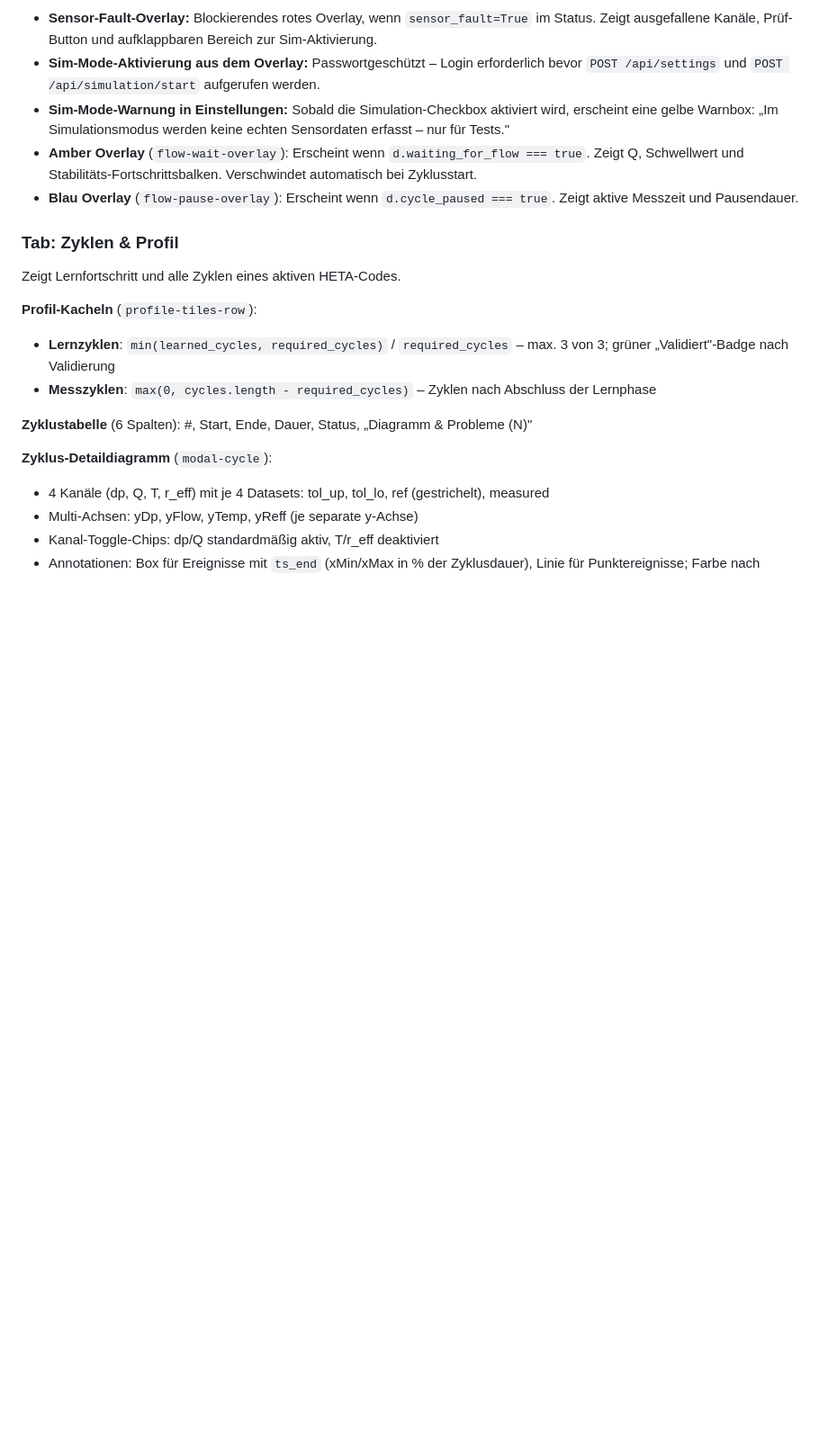
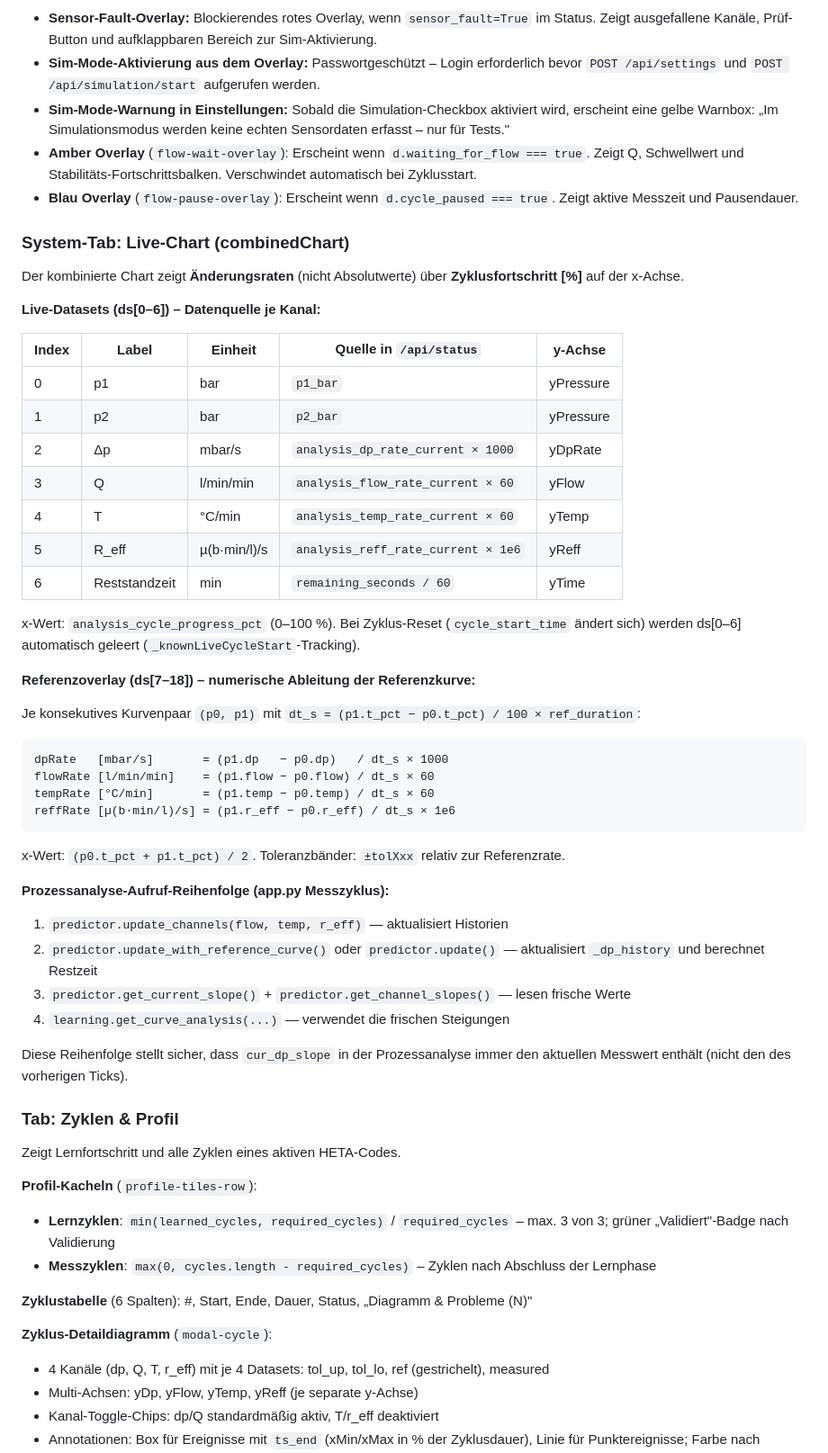
Before and after one commit to aracon30/HETA_Smart_Filter_Monitoring, a Markdown page: docs/software_architecture.md, the part around one of its changes. Shown at 90% size. Rendered like a GitHub page; blank space fills up the shorter version.

````diff
--- a/docs/software_architecture.md
+++ b/docs/software_architecture.md
@@ -586,6 +599,49 @@ dp ≥ dp_limit
   Schwellwert und Stabilitäts-Fortschrittsbalken. Verschwindet automatisch bei Zyklusstart.
 - **Blau Overlay** (`flow-pause-overlay`): Erscheint wenn `d.cycle_paused === true`. Zeigt aktive
   Messzeit und Pausendauer.
+
+### System-Tab: Live-Chart (combinedChart)
+
+Der kombinierte Chart zeigt **Änderungsraten** (nicht Absolutwerte) über
+**Zyklusfortschritt [%]** auf der x-Achse.
+
+**Live-Datasets (ds[0–6]) – Datenquelle je Kanal:**
+
+| Index | Label | Einheit | Quelle in `/api/status` | y-Achse |
+|-------|-------|---------|-------------------------|---------|
+| 0 | p1 | bar | `p1_bar` | yPressure |
+| 1 | p2 | bar | `p2_bar` | yPressure |
+| 2 | Δp | mbar/s | `analysis_dp_rate_current × 1000` | yDpRate |
+| 3 | Q | l/min/min | `analysis_flow_rate_current × 60` | yFlow |
+| 4 | T | °C/min | `analysis_temp_rate_current × 60` | yTemp |
+| 5 | R_eff | µ(b·min/l)/s | `analysis_reff_rate_current × 1e6` | yReff |
+| 6 | Reststandzeit | min | `remaining_seconds / 60` | yTime |
+
+x-Wert: `analysis_cycle_progress_pct` (0–100 %). Bei Zyklus-Reset (`cycle_start_time` ändert
+sich) werden ds[0–6] automatisch geleert (`_knownLiveCycleStart`-Tracking).
+
+**Referenzoverlay (ds[7–18]) – numerische Ableitung der Referenzkurve:**
+
+Je konsekutives Kurvenpaar `(p0, p1)` mit `dt_s = (p1.t_pct − p0.t_pct) / 100 × ref_duration`:
+
+```
+dpRate   [mbar/s]       = (p1.dp   − p0.dp)   / dt_s × 1000
+flowRate [l/min/min]    = (p1.flow − p0.flow) / dt_s × 60
+tempRate [°C/min]       = (p1.temp − p0.temp) / dt_s × 60
+reffRate [µ(b·min/l)/s] = (p1.r_eff − p0.r_eff) / dt_s × 1e6
+```
+
+x-Wert: `(p0.t_pct + p1.t_pct) / 2`. Toleranzbänder: `±tolXxx` relativ zur Referenzrate.
+
+**Prozessanalyse-Aufruf-Reihenfolge (app.py Messzyklus):**
+
+1. `predictor.update_channels(flow, temp, r_eff)` — aktualisiert Historien
+2. `predictor.update_with_reference_curve()` oder `predictor.update()` — aktualisiert `_dp_history` und berechnet Restzeit
+3. `predictor.get_current_slope()` + `predictor.get_channel_slopes()` — lesen frische Werte
+4. `learning.get_curve_analysis(...)` — verwendet die frischen Steigungen
+
+Diese Reihenfolge stellt sicher, dass `cur_dp_slope` in der Prozessanalyse immer den
+aktuellen Messwert enthält (nicht den des vorherigen Ticks).
 
 ### Tab: Zyklen & Profil
 
````
Also changed, not shown: other parts of docs/software_architecture.md (+16 -3 lines), README.md (+4 -1 lines), docs/benutzerhandbuch.md (+25 -5 lines).
